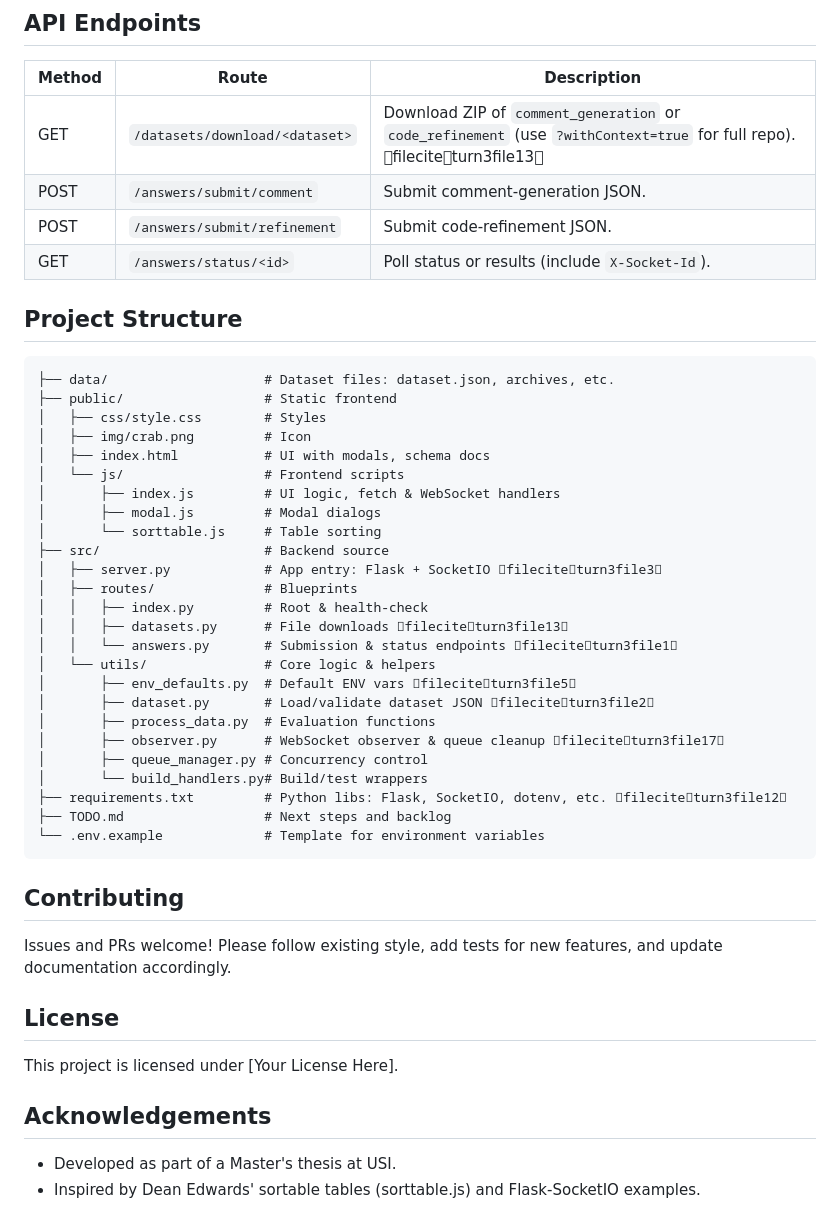
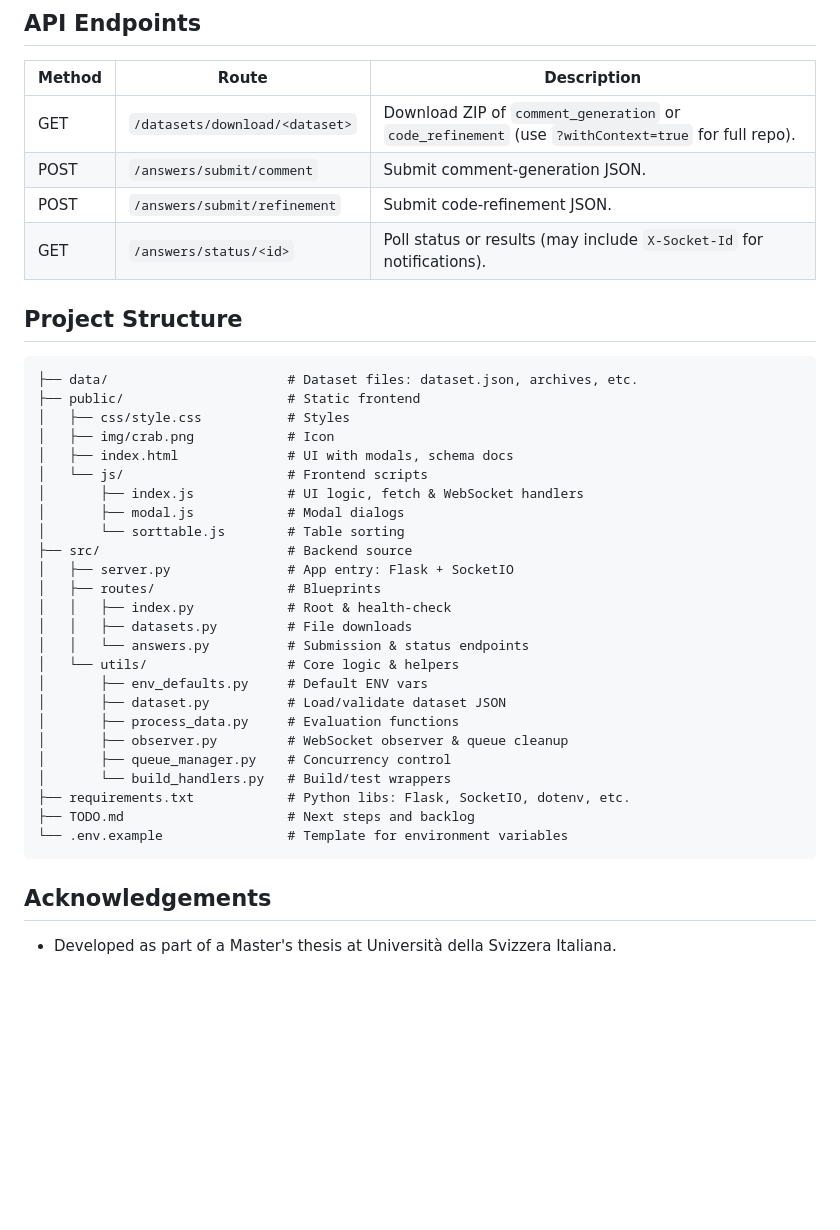
Before and after one commit to karma-riuk/crab-webapp, a Markdown page: README.md, the part around one of its changes. Rendered like a GitHub page; blank space fills up the shorter version.

Commit message:
cleaned readme

````diff
--- a/README.md
+++ b/README.md
@@ -112,50 +120,41 @@ python -m src.server
 
 | Method | Route | Description |
 | ------ | ------------------------------ | ------------------------------------------------------------------------------------------------------------------------- |
-| GET | `/datasets/download/<dataset>` | Download ZIP of `comment_generation` or `code_refinement` (use `?withContext=true` for full repo). fileciteturn3file13 |
+| GET | `/datasets/download/<dataset>` | Download ZIP of `comment_generation` or `code_refinement` (use `?withContext=true` for full repo).|
 | POST | `/answers/submit/comment` | Submit comment-generation JSON. |
 | POST | `/answers/submit/refinement` | Submit code-refinement JSON. |
-| GET | `/answers/status/<id>` | Poll status or results (include `X-Socket-Id`). |
+| GET | `/answers/status/<id>` | Poll status or results (may include `X-Socket-Id` for notifications). |
 
 ## Project Structure
 
 ```
-├── data/                    # Dataset files: dataset.json, archives, etc.
-├── public/                  # Static frontend
-│   ├── css/style.css        # Styles
-│   ├── img/crab.png         # Icon
-│   ├── index.html           # UI with modals, schema docs
-│   └── js/                  # Frontend scripts
-│       ├── index.js         # UI logic, fetch & WebSocket handlers
-│       ├── modal.js         # Modal dialogs
-│       └── sorttable.js     # Table sorting
-├── src/                     # Backend source
-│   ├── server.py            # App entry: Flask + SocketIO fileciteturn3file3
-│   ├── routes/              # Blueprints
-│   │   ├── index.py         # Root & health-check
-│   │   ├── datasets.py      # File downloads fileciteturn3file13
-│   │   └── answers.py       # Submission & status endpoints fileciteturn3file1
-│   └── utils/               # Core logic & helpers
-│       ├── env_defaults.py  # Default ENV vars fileciteturn3file5
-│       ├── dataset.py       # Load/validate dataset JSON fileciteturn3file2
-│       ├── process_data.py  # Evaluation functions
-│       ├── observer.py      # WebSocket observer & queue cleanup fileciteturn3file17
-│       ├── queue_manager.py # Concurrency control
-│       └── build_handlers.py# Build/test wrappers
-├── requirements.txt         # Python libs: Flask, SocketIO, dotenv, etc. fileciteturn3file12
-├── TODO.md                  # Next steps and backlog
-└── .env.example             # Template for environment variables
+├── data/                       # Dataset files: dataset.json, archives, etc.
+├── public/                     # Static frontend
+│   ├── css/style.css           # Styles
+│   ├── img/crab.png            # Icon
+│   ├── index.html              # UI with modals, schema docs
+│   └── js/                     # Frontend scripts
+│       ├── index.js            # UI logic, fetch & WebSocket handlers
+│       ├── modal.js            # Modal dialogs
+│       └── sorttable.js        # Table sorting
+├── src/                        # Backend source
+│   ├── server.py               # App entry: Flask + SocketIO
+│   ├── routes/                 # Blueprints
+│   │   ├── index.py            # Root & health-check
+│   │   ├── datasets.py         # File downloads
+│   │   └── answers.py          # Submission & status endpoints
+│   └── utils/                  # Core logic & helpers
+│       ├── env_defaults.py     # Default ENV vars
+│       ├── dataset.py          # Load/validate dataset JSON
+│       ├── process_data.py     # Evaluation functions
+│       ├── observer.py         # WebSocket observer & queue cleanup
+│       ├── queue_manager.py    # Concurrency control
+│       └── build_handlers.py   # Build/test wrappers
+├── requirements.txt            # Python libs: Flask, SocketIO, dotenv, etc.
+├── TODO.md                     # Next steps and backlog
+└── .env.example                # Template for environment variables
 ```
-
-## Contributing
-
-Issues and PRs welcome! Please follow existing style, add tests for new features, and update documentation accordingly.
-
-## License
-
-This project is licensed under [Your License Here].
 
 ## Acknowledgements
 
-- Developed as part of a Master's thesis at USI.
-- Inspired by Dean Edwards' sortable tables (sorttable.js) and Flask‑SocketIO examples.
+- Developed as part of a Master's thesis at Università della Svizzera Italiana.
````
Also changed, not shown: other parts of README.md (+20 -12 lines).
